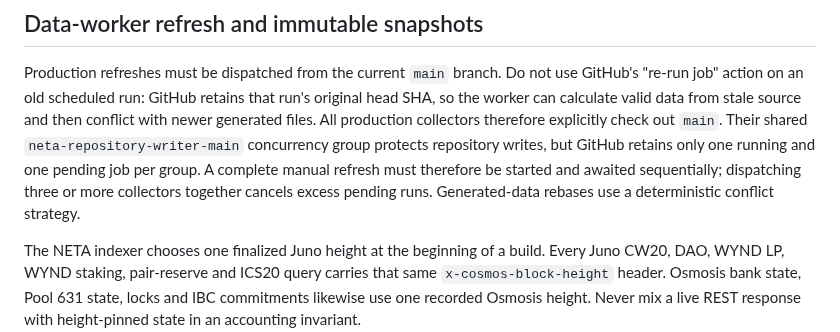
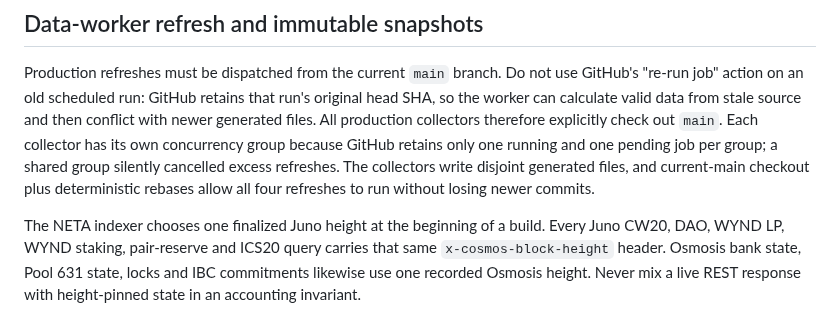
Before and after one commit to cristianoneta/neta-website, a Markdown page: docs/OPERATIONS_KNOWLEDGE.md, the part around the change. Rendered like a GitHub page.

Commit message:
Docs: record independent worker concurrency

```diff
--- a/docs/OPERATIONS_KNOWLEDGE.md
+++ b/docs/OPERATIONS_KNOWLEDGE.md
@@ -185,12 +185,11 @@ Production refreshes must be dispatched from the current `main` branch. Do not
 use GitHub's "re-run job" action on an old scheduled run: GitHub retains that
 run's original head SHA, so the worker can calculate valid data from stale
 source and then conflict with newer generated files. All production collectors
-therefore explicitly check out `main`. Their shared
-`neta-repository-writer-main` concurrency group protects repository writes,
-but GitHub retains only one running and one pending job per group. A complete
-manual refresh must therefore be started and awaited sequentially; dispatching
-three or more collectors together cancels excess pending runs. Generated-data
-rebases use a deterministic conflict strategy.
+therefore explicitly check out `main`. Each collector has its own concurrency
+group because GitHub retains only one running and one pending job per group;
+a shared group silently cancelled excess refreshes. The collectors write
+disjoint generated files, and current-main checkout plus deterministic rebases
+allow all four refreshes to run without losing newer commits.
 
 The NETA indexer chooses one finalized Juno height at the beginning of a build.
 Every Juno CW20, DAO, WYND LP, WYND staking, pair-reserve and ICS20 query carries
```
